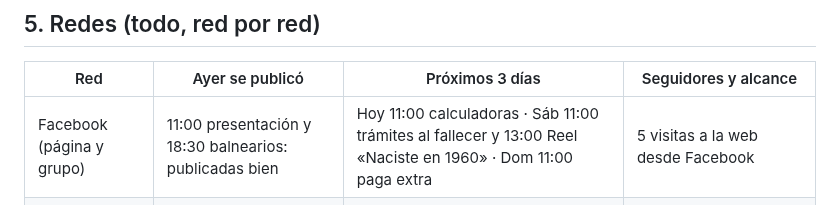
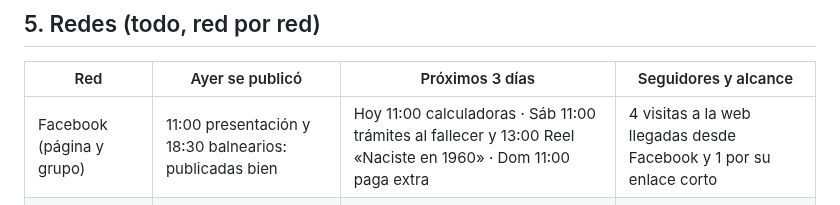
Before and after one commit to plobatoic/Jubilometro, a Markdown page: publicacion/revision/2026-11-06.md, the part around the change. Drawn GitHub-style.

Commit message:
Informe 6/11: visitas desde Facebook detalladas
Co-Authored-By: Claude Opus 5.5 <noreply@anthropic.com>
Claude-Session: https://claude.ai/code/session_01MKVEEroLSxN4Zbyrnb7Sh7

```diff
--- a/publicacion/revision/2026-11-06.md
+++ b/publicacion/revision/2026-11-06.md
@@ -32,7 +32,7 @@
 
 | Red | Ayer se publicó | Próximos 3 días | Seguidores y alcance |
 |---|---|---|---|
-| Facebook (página y grupo) | 11:00 presentación y 18:30 balnearios: publicadas bien | Hoy 11:00 calculadoras · Sáb 11:00 trámites al fallecer y 13:00 Reel «Naciste en 1960» · Dom 11:00 paga extra | 5 visitas a la web desde Facebook |
+| Facebook (página y grupo) | 11:00 presentación y 18:30 balnearios: publicadas bien | Hoy 11:00 calculadoras · Sáb 11:00 trámites al fallecer y 13:00 Reel «Naciste en 1960» · Dom 11:00 paga extra | 4 visitas a la web llegadas desde Facebook y 1 por su enlace corto |
 | Instagram | 19:00 carrusel de bienvenida: publicado bien | Hoy 19:00 carrusel de la paga extra · Sáb 13:00 Reel «Naciste en 1960» · Lun 19:00 carrusel del SOVI | Aún sin datos |
 | X | 9:00 presentación y 13:30 balnearios: publicadas bien | Hoy 9:00 SOVI · Dom 10:00 elecciones · Mar 9:00 hilo de la paga extra | 0 seguidores todavía; 9 visitas a la web desde X en dos días |
 | YouTube | — | Hoy 13:00 Short «Naciste en 1960» · Lun 13:00 Short del SOVI | Aún sin datos |
```
